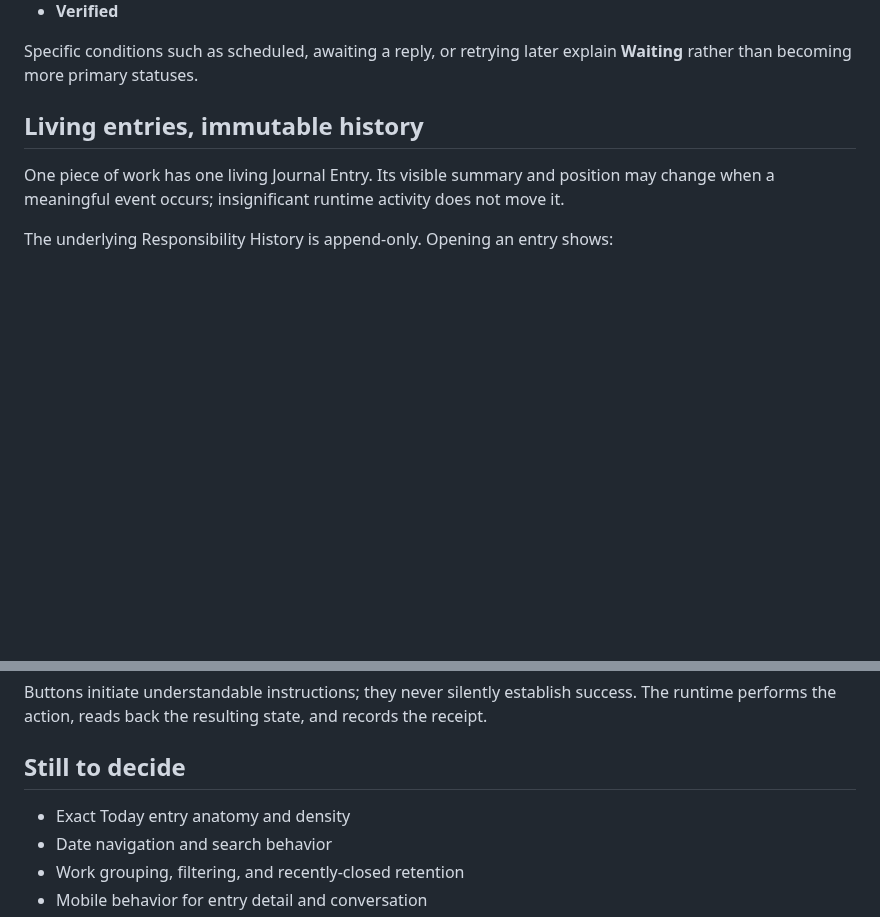
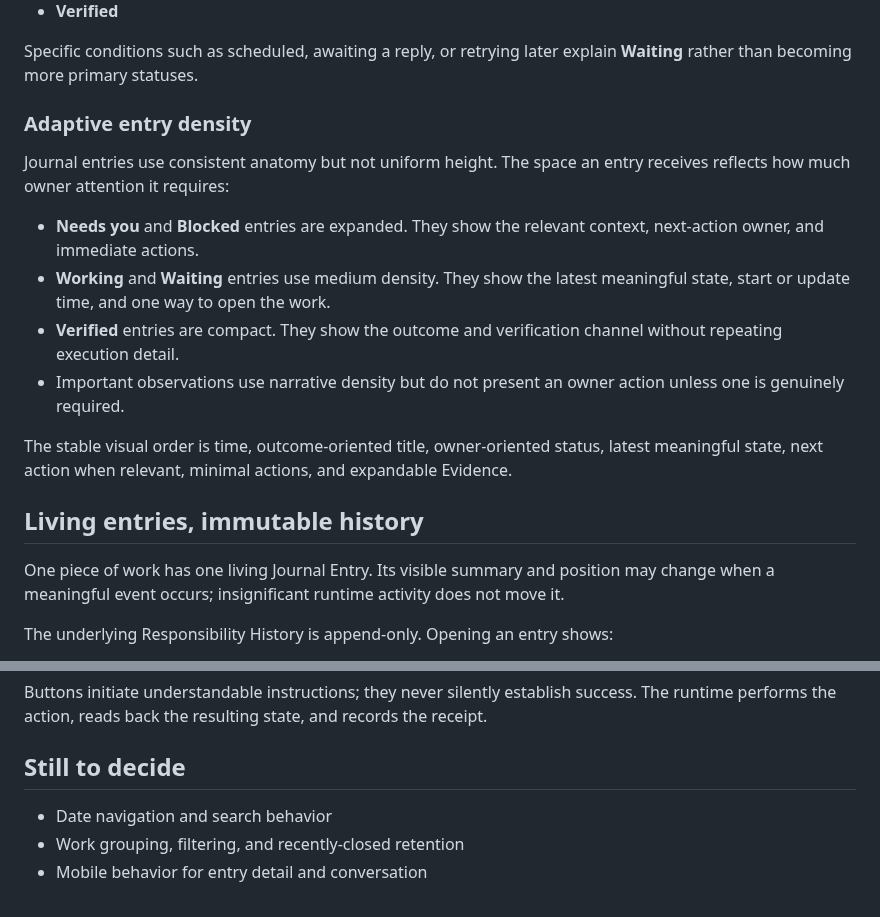
Before and after one commit to H4fizWasabie/mino-agent, a Markdown page: DASHBOARD_DESIGN.md, 2 parts joined by grey strips. Rendered like a GitHub page; blank space fills up the shorter version.

Commit message:
docs: define adaptive journal density
Give owner-blocking entries more space while keeping routine progress and verified outcomes compact, so the journal's visual weight follows required attention.

```diff
--- a/DASHBOARD_DESIGN.md
+++ b/DASHBOARD_DESIGN.md
@@ -51,6 +51,24 @@ Visible status language stays owner-oriented:
 
 Specific conditions such as scheduled, awaiting a reply, or retrying later
 explain **Waiting** rather than becoming more primary statuses.
+
+### Adaptive entry density
+
+Journal entries use consistent anatomy but not uniform height. The space an
+entry receives reflects how much owner attention it requires:
+
+- **Needs you** and **Blocked** entries are expanded. They show the relevant
+  context, next-action owner, and immediate actions.
+- **Working** and **Waiting** entries use medium density. They show the latest
+  meaningful state, start or update time, and one way to open the work.
+- **Verified** entries are compact. They show the outcome and verification
+  channel without repeating execution detail.
+- Important observations use narrative density but do not present an owner
+  action unless one is genuinely required.
+
+The stable visual order is time, outcome-oriented title, owner-oriented status,
+latest meaningful state, next action when relevant, minimal actions, and
+expandable Evidence.
 
 ## Living entries, immutable history
 
@@ -141,7 +159,6 @@ records the receipt.
 
 ## Still to decide
 
-- Exact Today entry anatomy and density
 - Date navigation and search behavior
 - Work grouping, filtering, and recently-closed retention
 - Mobile behavior for entry detail and conversation
```
Also changed, not shown: CHANGELOG.md (+1 -1 lines).
